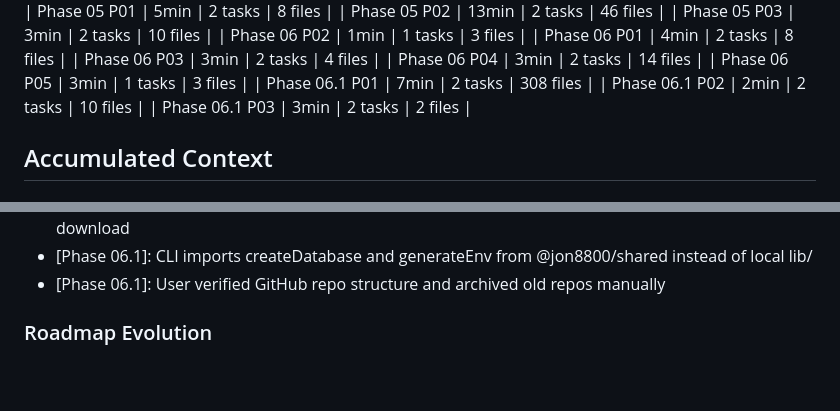
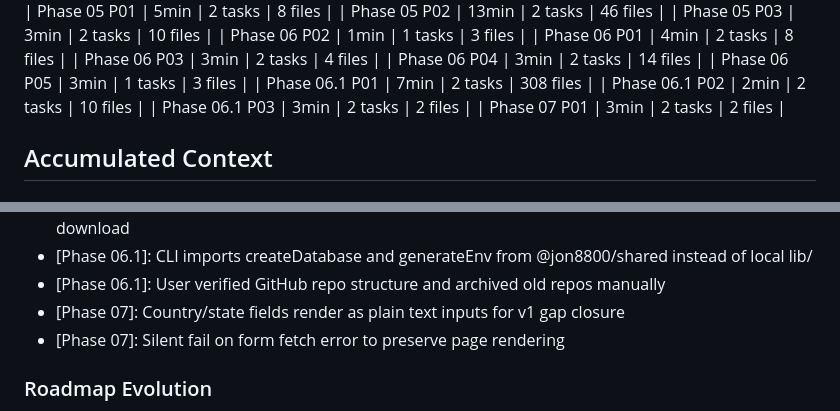
Before and after one commit to jon8800/payload-toolkit, a Markdown page: .planning/STATE.md, 2 parts joined by grey strips. Rendered like a GitHub page; blank space fills up the shorter version.

```diff
--- a/.planning/STATE.md
+++ b/.planning/STATE.md
@@ -70,6 +70,7 @@ Progress: [██████████] 100% (22/22 plans overall)
 | Phase 06.1 P01 | 7min | 2 tasks | 308 files |
 | Phase 06.1 P02 | 2min | 2 tasks | 10 files |
 | Phase 06.1 P03 | 3min | 2 tasks | 2 files |
+| Phase 07 P01 | 3min | 2 tasks | 2 files |
 
 ## Accumulated Context
 
@@ -133,6 +134,8 @@ Recent decisions affecting current work:
 - [Phase 06.1]: Replaced git clone + degit with GitHub codeload tarball extraction for template download
 - [Phase 06.1]: CLI imports createDatabase and generateEnv from @jon8800/shared instead of local lib/
 - [Phase 06.1]: User verified GitHub repo structure and archived old repos manually
+- [Phase 07]: Country/state fields render as plain text inputs for v1 gap closure
+- [Phase 07]: Silent fail on form fetch error to preserve page rendering
 
 ### Roadmap Evolution
 
```
Also changed, not shown: other parts of .planning/STATE.md (+14 -14 lines), .planning/REQUIREMENTS.md (+1 -1 lines), 1 other file.
